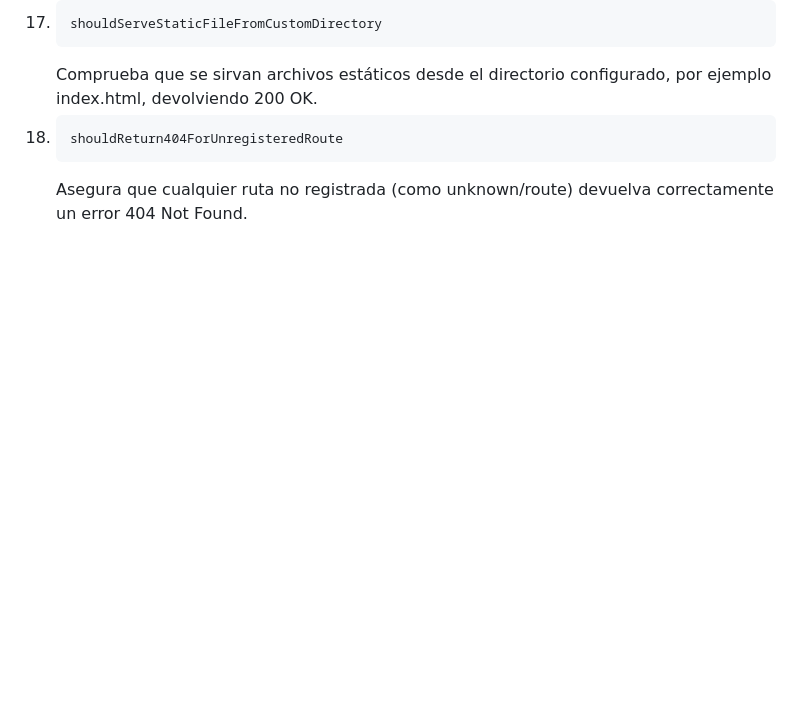
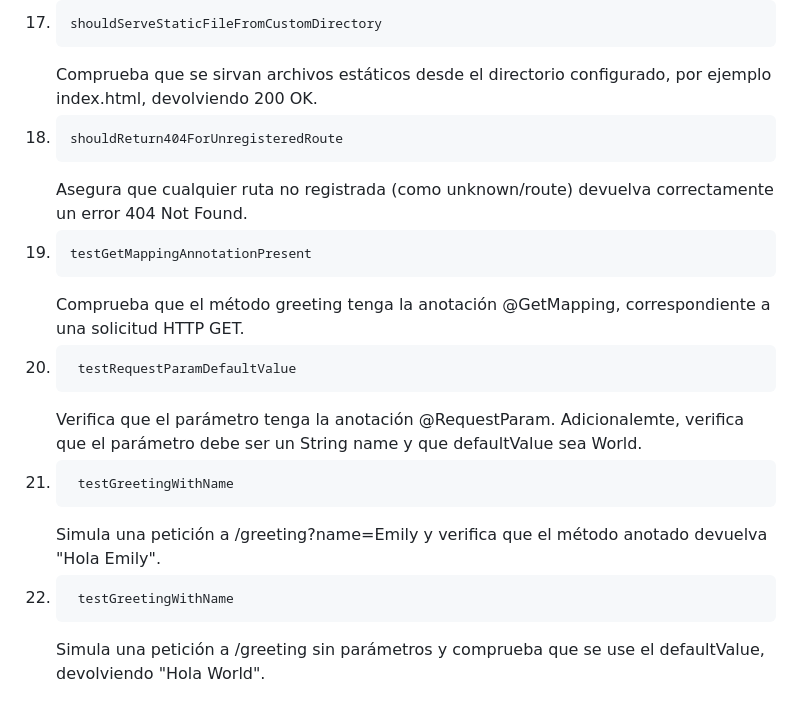
Before and after one commit to EmilyNorena/Servidor-web-reflexivo, a Markdown page: README.md, the part around the change. GitHub-like rendering; blank space fills up the shorter version.

```diff
--- a/README.md
+++ b/README.md
@@ -309,3 +309,11 @@ Cargando HelloController desde la línea de comandos:
 17. <pre>shouldServeStaticFileFromCustomDirectory </pre> Comprueba que se sirvan archivos estáticos desde el directorio configurado, por ejemplo index.html, devolviendo 200 OK.
 
 18. <pre>shouldReturn404ForUnregisteredRoute </pre> Asegura que cualquier ruta no registrada (como unknown/route) devuelva correctamente un error 404 Not Found.
+
+19. <pre>testGetMappingAnnotationPresent </pre> Comprueba que el método greeting tenga la anotación @GetMapping, correspondiente a una solicitud HTTP GET.
+
+20. <pre> testRequestParamDefaultValue</pre> Verifica que el parámetro tenga la anotación @RequestParam. Adicionalemte, verifica que el parámetro debe ser un String name y que defaultValue sea World.
+
+21. <pre> testGreetingWithName</pre> Simula una petición a /greeting?name=Emily y verifica que el método anotado devuelva "Hola Emily".
+
+22. <pre> testGreetingWithName</pre> Simula una petición a /greeting sin parámetros y comprueba que se use el defaultValue, devolviendo "Hola World".
```
